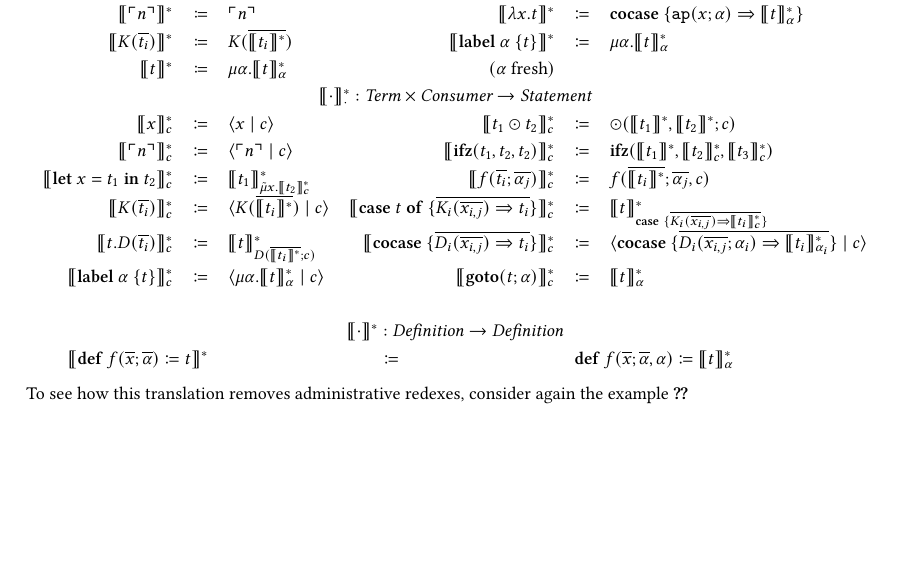
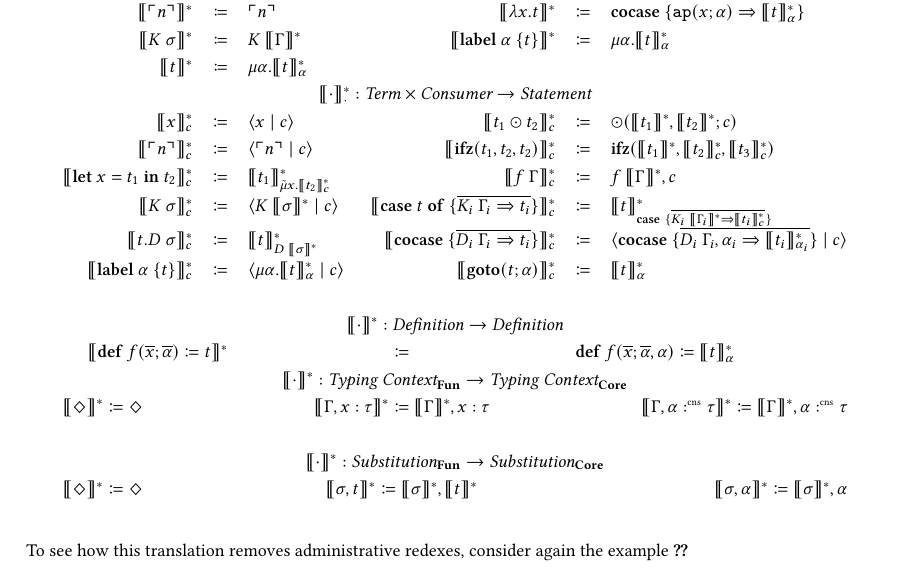
Before and after one commit to SequentCalculus/sequent-calculus-compiler, a LaTeX paper (doc/paper.tex, which reads doc/sections/fun2core.tex): part of page 7 of 12, cut so that both start at the same text, the shorter picture padded with empty space. Compiled offline with XeLaTeX.

Commit message:
added gamma and sigma to optimized translation

```diff
--- a/doc/sections/fun2core.tex
+++ b/doc/sections/fun2core.tex
@@ -89,12 +89,12 @@ As before, we will again assume that any covariable $\alpha$ in the translation
   \begin{array}{rcl rcl}
     \multicolumn{6}{c}{\translatestar{\cdot}{} : \emph{Term} \rightarrow  \emph{Producer}}\\
     \translatestar{x}{} & \coloneqq & x &
-    \translatestar{\cocase{\overline{D_i(\overline{x_{i,j}}) \Rightarrow t_i}}}{} & \coloneq & \cocase{\overline{D_i(\overline{x_{i,j}}; \alpha_i) \Rightarrow \translatestar{t_i}{\alpha_i}}} \\
+    \translatestar{\cocase{\overline{D_i(\overline{x_{i,j}}) \Rightarrow t_i}}}{} & \coloneq & \cocase{\overline{D_i\ \translatestar{\Gamma_i}{},\alpha_i \Rightarrow \translatestar{t_i}{\alpha_i}}} \\
     \translatestar{\lit{n}}{} & \coloneqq & \lit{n}  &
     \translatestar{\lambda x.t}{} & \coloneq & \cocase{\mathtt{ap}(x; \alpha) \Rightarrow \translatestar{t}{\alpha}} \\
-    \translatestar{K(\overline{t_i})}{} & \coloneqq & K(\overline{\translatestar{t_i}{}}) &
+    \translatestar{K\ \sigma}{} & \coloneqq & K\ \translatestar{\Gamma}{} &
     \translatestar{\lab{\alpha}{t}}{} & \coloneq & \mu \alpha.\translatestar{t}{\alpha}{} \\
-    \translatestar{t}{} & \coloneqq & \mu\alpha.\translatestar{t}{\alpha} & \fresh{\alpha} &
+    \translatestar{t}{} & \coloneqq & \mu\alpha.\translatestar{t}{\alpha} &  &
     \\
     \multicolumn{6}{c}{\translatestar{\cdot}{\cdot} : \emph{Term} \times \emph{Consumer} \rightarrow \emph{Statement}}\\
     \translatestar{x}{c} & \coloneq & \cut{x}{c} &
@@ -102,16 +102,28 @@ As before, we will again assume that any covariable $\alpha$ in the translation
     \translatestar{\lit{n}}{c} & \coloneq & \cut{\lit{n}}{c} &
     \translatestar{\ifz{t_1}{t_2}{t_2}}{c} & \coloneq & \ifz{\translatestar{t_1}{}}{\translatestar{t_2}{c}}{\translatestar{t_3}{c}}  \\
     \translatestar{\letin{x}{t_1}{t_2}}{c} & \coloneq & \translatestar{t_1}{\tilde{\mu}x.\translatestar{t_2}{c}} &
-    \translatestar{f(\overline{t_i}; \overline{\alpha_j})}{c} & \coloneq & f(\overline{\translatestar{t_i}{}}; \overline{\alpha_j}, c) \\
-    \translatestar{K(\overline{t_i})}{c} & \coloneq & \cut{K(\overline{\translatestar{t_i}{}})}{c} &
-    \translatestar{\caseof{t}{\overline{K_i(\overline{x_{i,j}}) \Rightarrow t_i}}}{c} & \coloneq & \translatestar{t}{\case{\overline{K_i(\overline{x_{i,j}}) \Rightarrow \translatestar{t_i}{c}}}} \\
-    \translatestar{t.D(\overline{t_i})}{c} & \coloneq & \translatestar{t}{D(\overline{\translatestar{t_i}{}}; c)} &
-    \translatestar{\cocase{\overline{D_i(\overline{x_{i,j}}) \Rightarrow t_i}}}{c} & \coloneq & \cut{\cocase{\overline{D_i(\overline{x_{i,j}}; \alpha_i) \Rightarrow \translatestar{t_i}{\alpha_i}}}}{c}  \\
+    \translatestar{f\ \Gamma}{c} & \coloneq & f\ \translatestar{\Gamma}{},c \\
+    \translatestar{K\ \sigma}{c} & \coloneq & \cut{K\ \translatestar{\sigma}{}}{c} &
+    \translatestar{\caseof{t}{\overline{K_i\ \Gamma_i \Rightarrow t_i}}}{c} & \coloneq & \translatestar{t}{\case{\overline{K_i\ \translatestar{\Gamma_i}{} \Rightarrow \translatestar{t_i}{c}}}} \\
+    \translatestar{t.D\ \sigma}{c} & \coloneq & \translatestar{t}{D\ \translatestar{\sigma}{}} &
+    \translatestar{\cocase{\overline{D_i\ \Gamma_i \Rightarrow t_i}}}{c} & \coloneq & \cut{\cocase{\overline{D_i\ \Gamma_i,\alpha_i \Rightarrow \translatestar{t_i}{\alpha_i}}}}{c}  \\
     \translatestar{\lab{\alpha}{t}}{c} & \coloneq & \cut{\mu \alpha.\translatestar{t}{\alpha}}{c} &
     \translatestar{\goto{t}{\alpha}}{c} & \coloneq & \translatestar{t}{\alpha} \\
     \\
     \multicolumn{6}{c}{\translatestar{\cdot}{} : \emph{Definition} \rightarrow \emph{Definition}}\\
     \multicolumn{2}{r}{\translatestar{\defi{f(\overline{x}; \overline{\alpha})}{t}}{}} & \multicolumn{2}{c}{\coloneq} & \multicolumn{2}{l}{\defi{f(\overline{x}; \overline{\alpha}, \alpha)}{\translatestar{t}{\alpha}}}
+    \\
+    \multicolumn{6}{c}{\translatestar{\cdot{}}{}: \emph{Typing Context}_{\surfacelang{}}\rightarrow \emph{Typing Context}_{\targetlang{}}}\\
+    \multicolumn{2}{l}{\translatestar{\nil}{} \coloneq \nil} &
+    \multicolumn{2}{c}{\translatestar{\Gamma,x:\tau}{} \coloneq \translatestar{\Gamma}{},x:\tau} &
+    \multicolumn{2}{r}{\translatestar{\Gamma,\alpha\cnt\tau}{} \coloneq \translatestar{\Gamma}{},\alpha\cnt\tau}\\
+    \\
+    \multicolumn{6}{c}{\translatestar{\cdot{}}{}{}:\emph{Substitution}_{\surfacelang{}}\rightarrow\emph{Substitution}_{\targetlang{}}}\\
+    \multicolumn{2}{l}{\translatestar{\nil}{} \coloneq \nil} &
+    \multicolumn{2}{c}{\translatestar{\sigma,t}{} \coloneq \translatestar{\sigma}{},\translatestar{t}{}} &
+    \multicolumn{2}{r}{\translatestar{\sigma,\alpha}{} \coloneq \translatestar{\sigma}{},\alpha}\\
+    \\
+
   \end{array}
 \]
 To see how this translation removes administrative redexes, consider again the example \cref{example:translation:naive}
```
